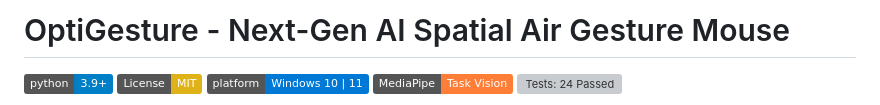
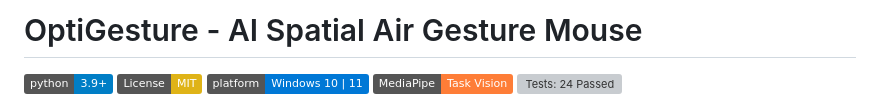
Before and after one commit to harveycheung2/Optigesture, a Markdown page: README.md, the part around the change. Rendered like a GitHub page; badges without logos; grey boxes are pictures that could not be loaded.

Commit message:
Update project title in README.md

```diff
--- a/README.md
+++ b/README.md
@@ -1,4 +1,4 @@
-# OptiGesture - Next-Gen AI Spatial Air Gesture Mouse
+# OptiGesture - AI Spatial Air Gesture Mouse
 
 [![Python 3.9+](https://img.shields.io/badge/python-3.9+-blue.svg)](https://www.python.org/)
 [![License: MIT](https://img.shields.io/badge/License-MIT-yellow.svg)](https://opensource.org/licenses/MIT)
```
